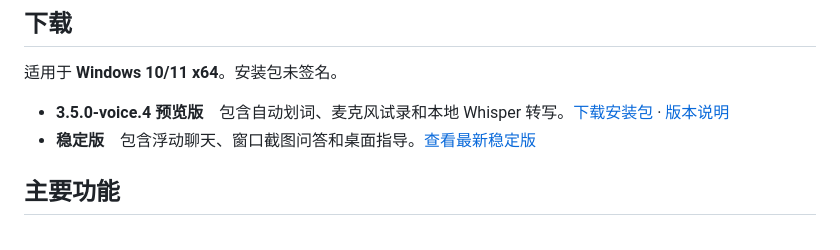
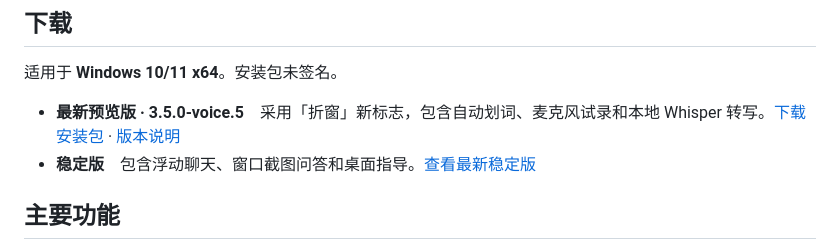
Before and after one commit to t0mAto1104/pane-desktop-companion, a Markdown page: README.md, the part around one of its changes. GitHub-like rendering.

Commit message:
Point the homepage to the Folded Pane preview

```diff
--- a/README.md
+++ b/README.md
@@ -8,7 +8,7 @@ Pane 是一款 Windows 桌面 AI 助手。切换到目标应用后，可以用
 
 适用于 **Windows 10/11 x64**。安装包未签名。
 
-- **3.5.0-voice.4 预览版**　包含自动划词、麦克风试录和本地 Whisper 转写。[下载安装包](https://github.com/t0mAto1104/pane-desktop-companion/releases/download/v3.5.0-voice.4/Pane-Setup-3.5.0-voice.4-x64.exe) · [版本说明](https://github.com/t0mAto1104/pane-desktop-companion/releases/tag/v3.5.0-voice.4)
+- **最新预览版 · 3.5.0-voice.5**　采用「折窗」新标志，包含自动划词、麦克风试录和本地 Whisper 转写。[下载安装包](https://github.com/t0mAto1104/pane-desktop-companion/releases/download/v3.5.0-voice.5/Pane-Setup-3.5.0-voice.5-x64.exe) · [版本说明](https://github.com/t0mAto1104/pane-desktop-companion/releases/tag/v3.5.0-voice.5)
 - **稳定版**　包含浮动聊天、窗口截图问答和桌面指导。[查看最新稳定版](https://github.com/t0mAto1104/pane-desktop-companion/releases/latest)
 
 ## 主要功能
```
Also changed, not shown: other parts of README.md (+1 -1 lines), docs/Pane-Dark.png, docs/Pane-Light.png.
